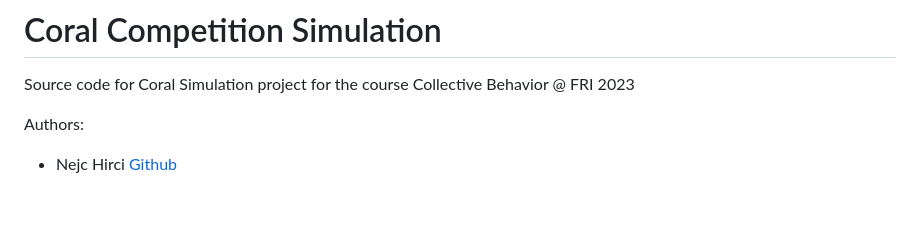
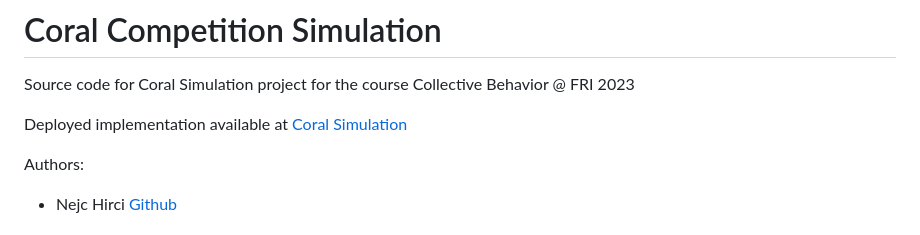
Before and after one commit to NejcHirci/CoralSimulation, a Markdown page: README.md, the part around the change. GitHub-like rendering; blank space fills up the shorter version.

```diff
--- a/README.md
+++ b/README.md
@@ -1,5 +1,7 @@
 # Coral Competition Simulation
 Source code for Coral Simulation project for the course Collective Behavior @ FRI 2023
+
+Deployed implementation available at [Coral Simulation](https://nejchirci.github.io/CoralSimulation)
 
 Authors:
 - Nejc Hirci [Github](https://github.com/NejcHirci)
```
